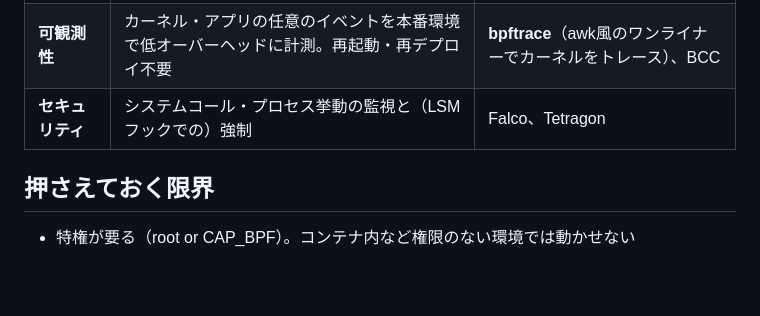
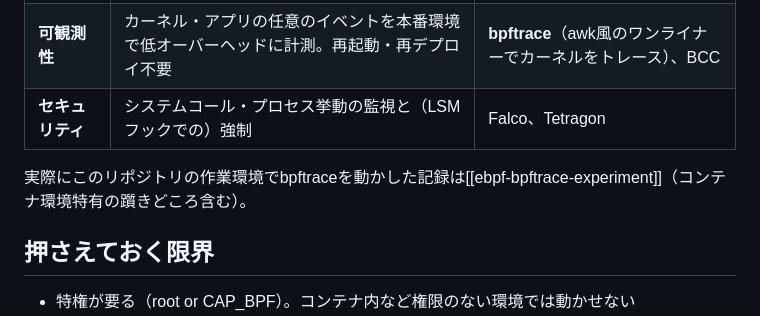
Before and after one commit to yatami0/note, a Markdown page: notes/src/ebpf.md, the part around one of its changes. GitHub-like rendering; blank space fills up the shorter version.

```diff
--- a/notes/src/ebpf.md
+++ b/notes/src/ebpf.md
@@ -32,6 +32,8 @@ flowchart LR
 | **可観測性** | カーネル・アプリの任意のイベントを本番環境で低オーバーヘッドに計測。再起動・再デプロイ不要 | **bpftrace**（awk風のワンライナーでカーネルをトレース）、BCC |
 | **セキュリティ** | システムコール・プロセス挙動の監視と（LSMフックでの）強制 | Falco、Tetragon |
 
+実際にこのリポジトリの作業環境でbpftraceを動かした記録は[[ebpf-bpftrace-experiment]]（コンテナ環境特有の躓きどころ含む）。
+
 ## 押さえておく限界
 
 - 特権が要る（root or CAP_BPF）。コンテナ内など権限のない環境では動かせない
```
Also changed, not shown: other parts of notes/src/ebpf.md (+1 -1 lines), notes/src/ebpf-bpftrace-experiment.md (added, +78 -0 lines).
